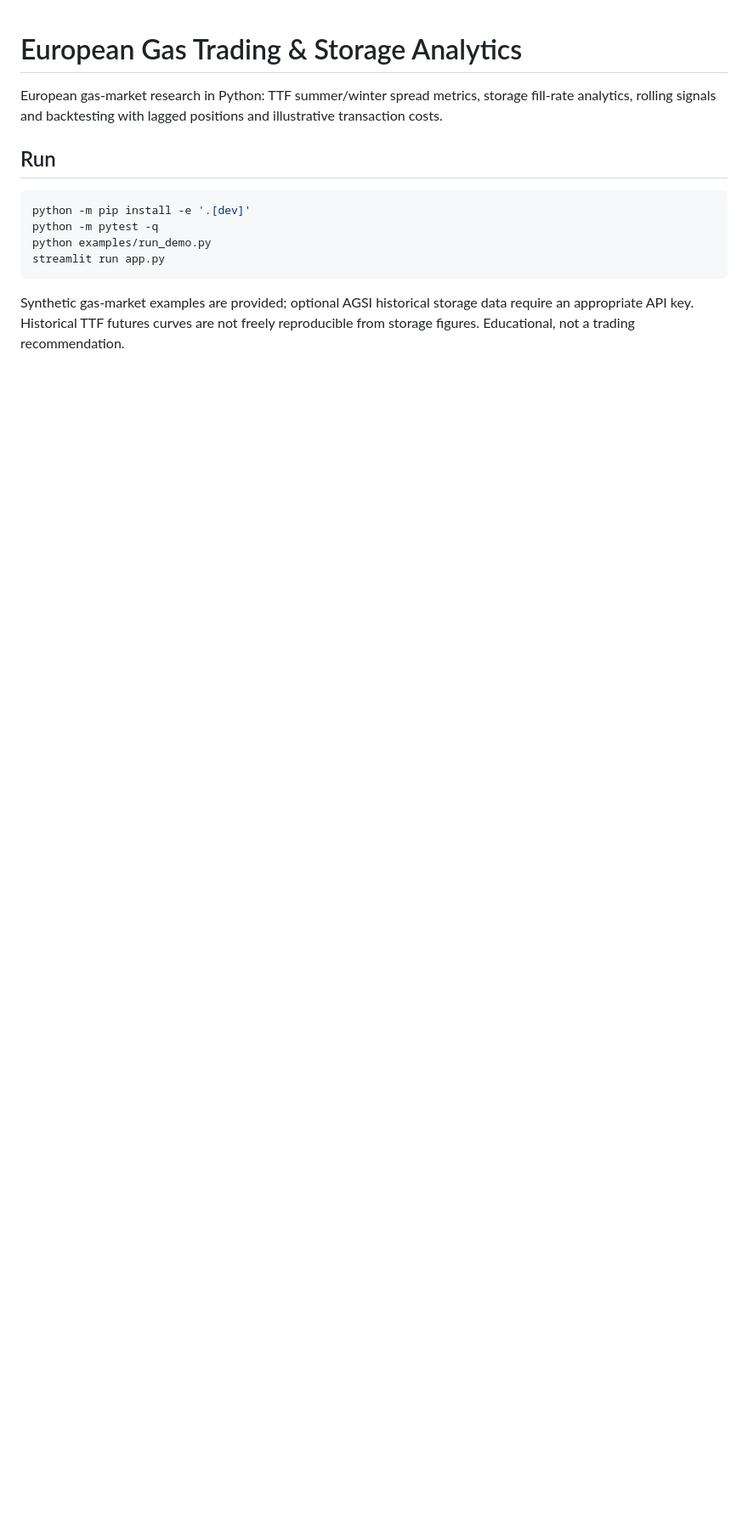
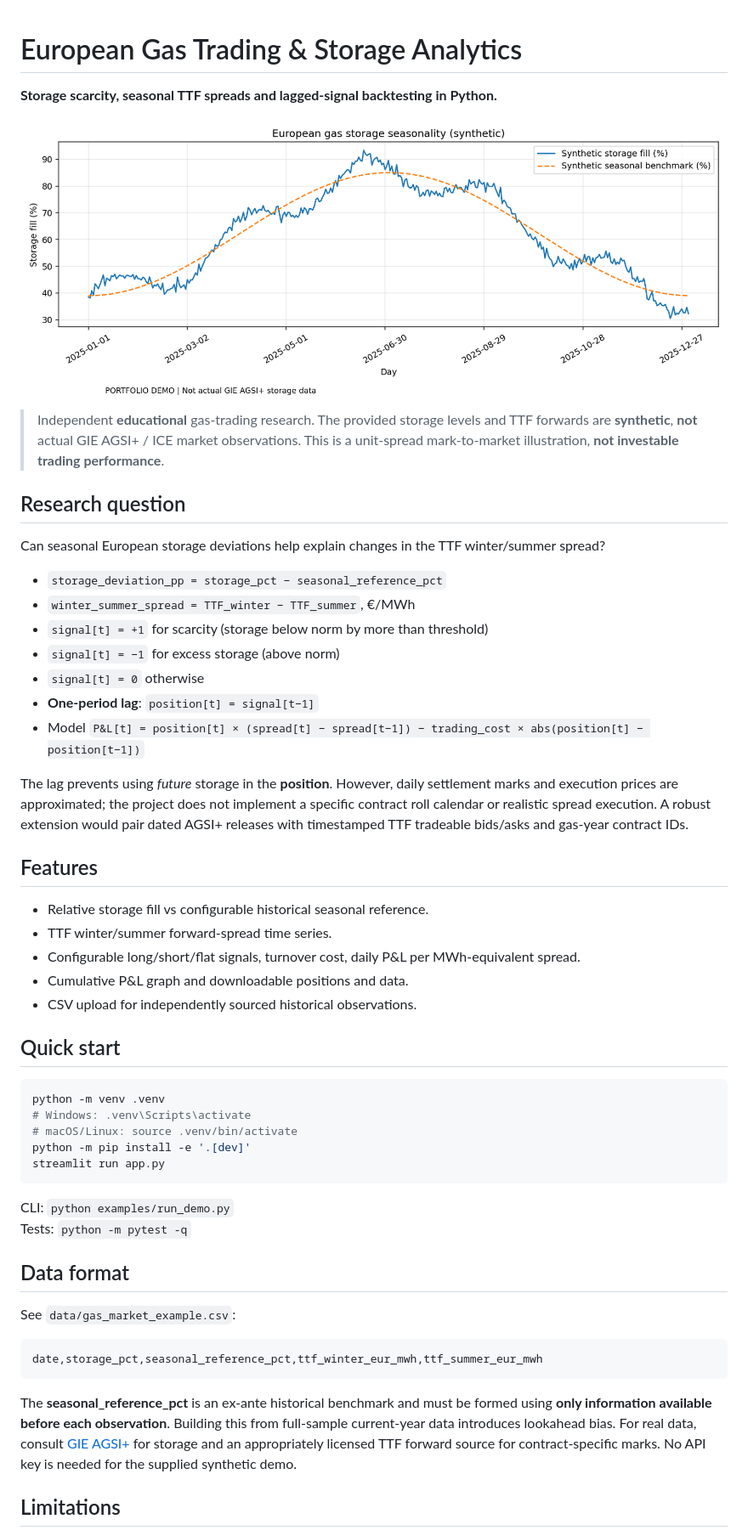
Before and after one commit to SLeHello56/european-gas-storage-trading, a Markdown page: README.md, the part around one of its changes. Shown at 85% size. Drawn GitHub-style; pictures changed too: assets/gas-preview.png (added); blank space fills up the shorter version.

Commit message:
Publish complete Python project, tests, historical adapters and dashboard

````diff
--- a/README.md
+++ b/README.md
@@ -1,14 +1,55 @@
 # European Gas Trading & Storage Analytics
 
-European gas-market research in Python: TTF summer/winter spread metrics, storage fill-rate analytics, rolling signals and backtesting with lagged positions and illustrative transaction costs.
+**Storage scarcity, seasonal TTF spreads and lagged-signal backtesting in Python.**
 
-## Run
+![Storage & TTF analytics preview](assets/gas-preview.png)
+
+> Independent **educational** gas-trading research. The provided storage levels and TTF forwards are **synthetic**, **not** actual GIE AGSI+ / ICE market observations. This is a unit-spread mark-to-market illustration, **not investable trading performance**.
+
+## Research question
+
+Can seasonal European storage deviations help explain changes in the TTF winter/summer spread?
+
+- `storage_deviation_pp = storage_pct − seasonal_reference_pct`
+- `winter_summer_spread = TTF_winter − TTF_summer`, €/MWh
+- `signal[t] = +1` for scarcity (storage below norm by more than threshold)
+- `signal[t] = −1` for excess storage (above norm)
+- `signal[t] = 0` otherwise
+- **One-period lag**: `position[t] = signal[t−1]`
+- Model `P&L[t] = position[t] × (spread[t] − spread[t−1]) − trading_cost × abs(position[t] − position[t−1])`
+
+The lag prevents using *future* storage in the **position**. However, daily settlement marks and execution prices are approximated; the project does not implement a specific contract roll calendar or realistic spread execution. A robust extension would pair dated AGSI+ releases with timestamped TTF tradeable bids/asks and gas-year contract IDs.
+
+## Features
+
+- Relative storage fill vs configurable historical seasonal reference.
+- TTF winter/summer forward-spread time series.
+- Configurable long/short/flat signals, turnover cost, daily P&L per MWh-equivalent spread.
+- Cumulative P&L graph and downloadable positions and data.
+- CSV upload for independently sourced historical observations.
+
+## Quick start
 
 ```bash
+python -m venv .venv
+# Windows: .venv\Scripts\activate
+# macOS/Linux: source .venv/bin/activate
 python -m pip install -e '.[dev]'
-python -m pytest -q
-python examples/run_demo.py
 streamlit run app.py
 ```
 
-Synthetic gas-market examples are provided; optional AGSI historical storage data require an appropriate API key. Historical TTF futures curves are not freely reproducible from storage figures. Educational, not a trading recommendation.
+CLI: `python examples/run_demo.py`
+Tests: `python -m pytest -q`
+
+## Data format
+
+See `data/gas_market_example.csv`:
+
+```text
+date,storage_pct,seasonal_reference_pct,ttf_winter_eur_mwh,ttf_summer_eur_mwh
+```
+
+The **seasonal_reference_pct** is an ex-ante historical benchmark and must be formed using **only information available before each observation**. Building this from full-sample current-year data introduces lookahead bias. For real data, consult [GIE AGSI+](https://agsi.gie.eu/) for storage and an appropriately licensed TTF forward source for contract-specific marks. No API key is needed for the supplied synthetic demo.
+
+## Limitations
+
````
Also changed, not shown: other parts of README.md (+7 -0 lines), docs/CV_BULLETS.md (added, +8 -0 lines), 13 other files.
